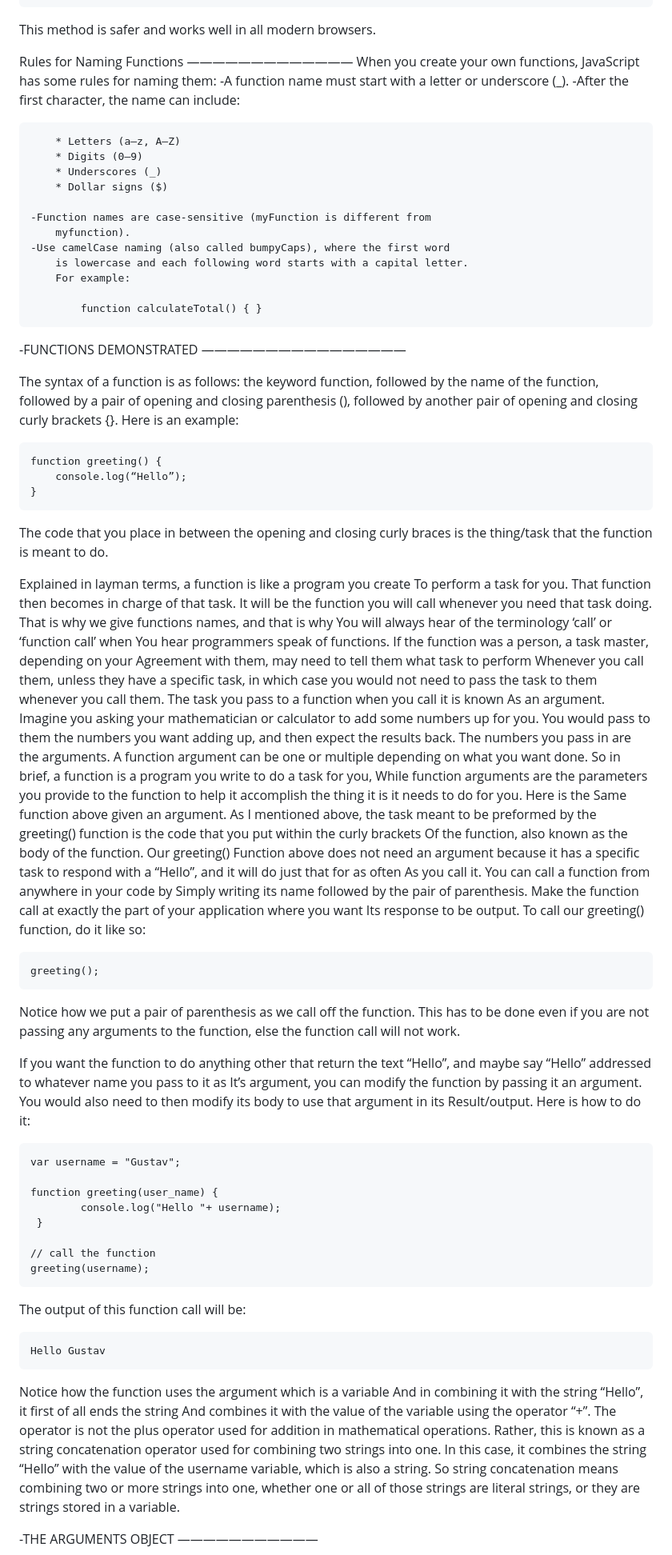
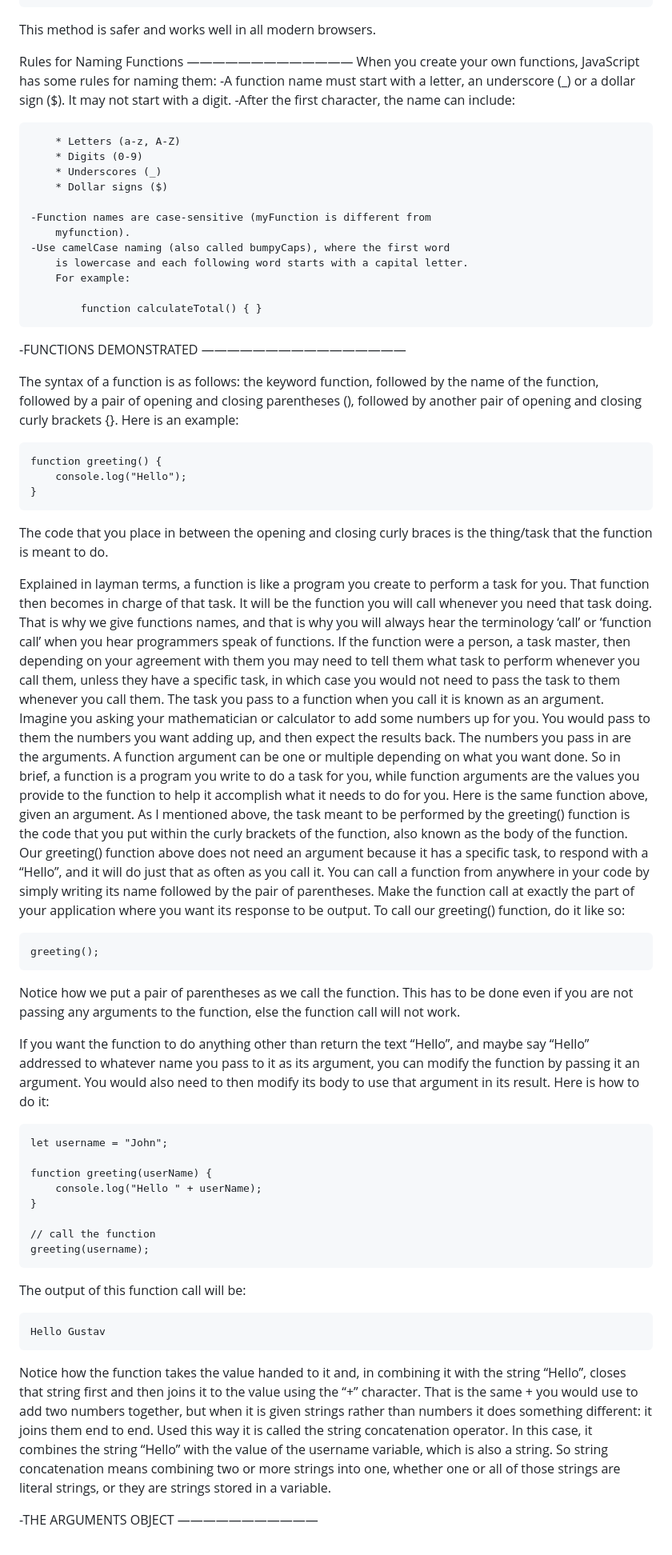
Before and after one commit to gustavNdamukong/javascriptUKPL, a Markdown page: Chapter7-Functions/functions.md, the part around one of its changes. Shown at 80% size. Rendered like a GitHub page.

Commit message:
Chapter 7 pass 1: introduction, arguments object, rest parameters, defaults
The worst of it: the example whose entire purpose is to show you how to
use an argument does not use its argument.

    var username = "Gustav";

    function greeting(user_name) {
        console.log("Hello "+ username);   // the GLOBAL, not the parameter
    }

The parameter is user_name; the body reads username, which is the
global declared above. It prints "Hello Gustav" and looks fine, but
greeting("Somebody Else") also prints "Hello Gustav". The passage
introducing it says "you would also need to then modify its body to use
that argument", and the code then demonstrates the opposite. Rewritten
with a matching camelCase parameter that is actually used, and verified.

Two other bits of code:
- The default-value section calls setMember("Dolph") with no object in
  front of it. The function belongs to the member object, so a bare call
  is a ReferenceError. Corrected to member.setMember(...), with a note
  explaining why, and a forward reference for the "this" that appears in
  the same example without explanation until much later.
- The second call was written setMember(“Jim”, “admin’) - curly quotes,
  a mismatched pair, and a name that does not match the example above it.

Inaccuracies:
- The naming rules said a function name "must start with a letter or
  underscore", omitting the dollar sign, and contradicting Chapter 2's
  identical rule for variables. Also a-z, A-Z and 0-9 were written with
  EN DASHES, in the one place where the characters themselves are the
  subject.
- "The operator is not the plus operator used for addition" - it is the
  same operator; what changes is that it joins strings rather than
  adding numbers. Reworded.
- Parameters and arguments were used interchangeably in two places,
  in the very section that draws the distinction.

Also: a long run of mid-sentence capitals from the Apple Notes
autocorrect ("To perform", "You will always hear", "Agreement with
them", "As an argument", "Of the function", "Simply writing" and a
dozen more), "call off the function" where "call" was meant, "preformed",
"other that return", "It's argument", "the thing it is it needs to do",
"itterable", "thew same way", "Rest parameters is", "follow.,", ellipsis
characters for ..., and the "a an" and reversed return/do heading in
both contents lists.

Co-Authored-By: Claude Opus 5 (1M context) <noreply@anthropic.com>

```diff
--- a/Chapter7-Functions/functions.md
+++ b/Chapter7-Functions/functions.md
@@ -106,11 +106,12 @@ This method is safer and works well in all modern browsers.
 Rules for Naming Functions
 —————————————
 When you create your own functions, JavaScript has some rules for naming them:
-	-A function name must start with a letter or underscore (_).
+	-A function name must start with a letter, an underscore (_) or a
+		dollar sign ($). It may not start with a digit.
 	-After the first character, the name can include:
 
-        * Letters (a–z, A–Z)
-        * Digits (0–9)
+        * Letters (a-z, A-Z)
+        * Digits (0-9)
         * Underscores (_)
         * Dollar signs ($)
 
@@ -132,63 +133,63 @@ When you create your own functions, JavaScript has some rules for naming them:
 
   The syntax of a function is as follows: the keyword function,
 followed by the name of the function, followed by a pair of
-opening and closing parenthesis (), followed by another pair
+opening and closing parentheses (), followed by another pair
 of opening and closing curly brackets {}. Here is an example:
 
 	function greeting() {
-		console.log(“Hello”);
+		console.log("Hello");
 	}
 
 The code that you place in between the opening and closing curly
 braces is the thing/task that the function is meant to do.
 
   Explained in layman terms, a function is like a program you create
-To perform a task for you. That function then becomes in charge of
+to perform a task for you. That function then becomes in charge of
 that task. It will be the function you will call whenever you need that
 task doing. That is why we give functions names, and that is why
-You will always hear of the terminology ‘call’ or ‘function call’ when
-You hear programmers speak of functions.
-  If the function was a person, a task master, depending on your
-Agreement with them, may need to tell them what task to perform
-Whenever you call them, unless they have a specific task, in which
-case  you would not need to pass the task to them whenever you
+you will always hear the terminology ‘call’ or ‘function call’ when
+you hear programmers speak of functions.
+  If the function were a person, a task master, then depending on your
+agreement with them you may need to tell them what task to perform
+whenever you call them, unless they have a specific task, in which
+case you would not need to pass the task to them whenever you
 call them. The task you pass to a function when you call it is known
-As an argument. Imagine you asking your mathematician or calculator
+as an argument. Imagine you asking your mathematician or calculator
 to add some numbers up for you. You would pass to them the numbers
 you want adding up, and then expect the results back. The numbers
 you pass in are the arguments. A function argument can be one or
 multiple depending on what you want done.
 So in brief, a function is a program you write to do a task for you,
-While function arguments are the parameters you provide to the function
-to help it accomplish the thing it is it needs to do for you. Here is the
-Same function above given an argument.
-  As I mentioned above, the task meant to be preformed by the
+while function arguments are the values you provide to the function
+to help it accomplish what it needs to do for you. Here is the
+same function above, given an argument.
+  As I mentioned above, the task meant to be performed by the
 greeting() function is the code that you put within the curly brackets
-Of the function, also known as the body of the function. Our greeting()
-Function above does not need an argument because it has a specific
-task to respond with a “Hello”, and it will do just that for as often
-As you call it. You can call a function from anywhere in your code by
-Simply writing its name followed by the pair of parenthesis. Make the
+of the function, also known as the body of the function. Our greeting()
+function above does not need an argument because it has a specific
+task, to respond with a “Hello”, and it will do just that as often
+as you call it. You can call a function from anywhere in your code by
+simply writing its name followed by the pair of parentheses. Make the
 function call at exactly the part of your application where you want
-Its response to be output. To call our greeting() function, do it like so:
+its response to be output. To call our greeting() function, do it like so:
 
 	greeting();
 
-Notice how we put a pair of parenthesis as we call off the function. This
+Notice how we put a pair of parentheses as we call the function. This
 has to be done even if you are not passing any arguments to the function,
 else the function call will not work.
 
-  If you want the function to do anything other that return the text “Hello”,
+  If you want the function to do anything other than return the text “Hello”,
 and maybe say “Hello” addressed to whatever name you pass to it as
-It’s argument, you can modify the function by passing it an argument.
+its argument, you can modify the function by passing it an argument.
 You would also need to then modify its body to use that argument in its
-Result/output. Here is how to do it:
+result. Here is how to do it:
 
-	var username = "Gustav";
+	let username = "John";
 
-	function greeting(user_name) {
-        	console.log("Hello "+ username);
-   	 }
+	function greeting(userName) {
+		console.log("Hello " + userName);
+	}
 
 	// call the function
 	greeting(username);
@@ -197,12 +198,13 @@ The output of this function call will be:
 
 	Hello Gustav
 
-Notice how the function uses the argument which is a variable
-And in combining it with the string “Hello”, it first of all ends the string
-And combines it with the value of the variable using the operator “+”.
-The operator is not the plus operator used for addition in mathematical
-operations. Rather, this is known as a string concatenation operator used
-for combining two strings into one. In this case, it combines the string
+Notice how the function takes the value handed to it and, in combining
+it with the string “Hello”, closes that string first and then joins it to
+the value using the “+” character.
+  That is the same + you would use to add two numbers together, but
+when it is given strings rather than numbers it does something
+different: it joins them end to end. Used this way it is called the string
+concatenation operator. In this case, it combines the string
 “Hello” with the value of the username variable, which is also a string.
 So string concatenation means combining two or more strings into one,
 whether one or all of those strings are literal strings, or they are strings
```
Also changed, not shown: other parts of Chapter7-Functions/functions.md (+20 -13 lines), ContentsAndPreface.md (+2 -2 lines).
